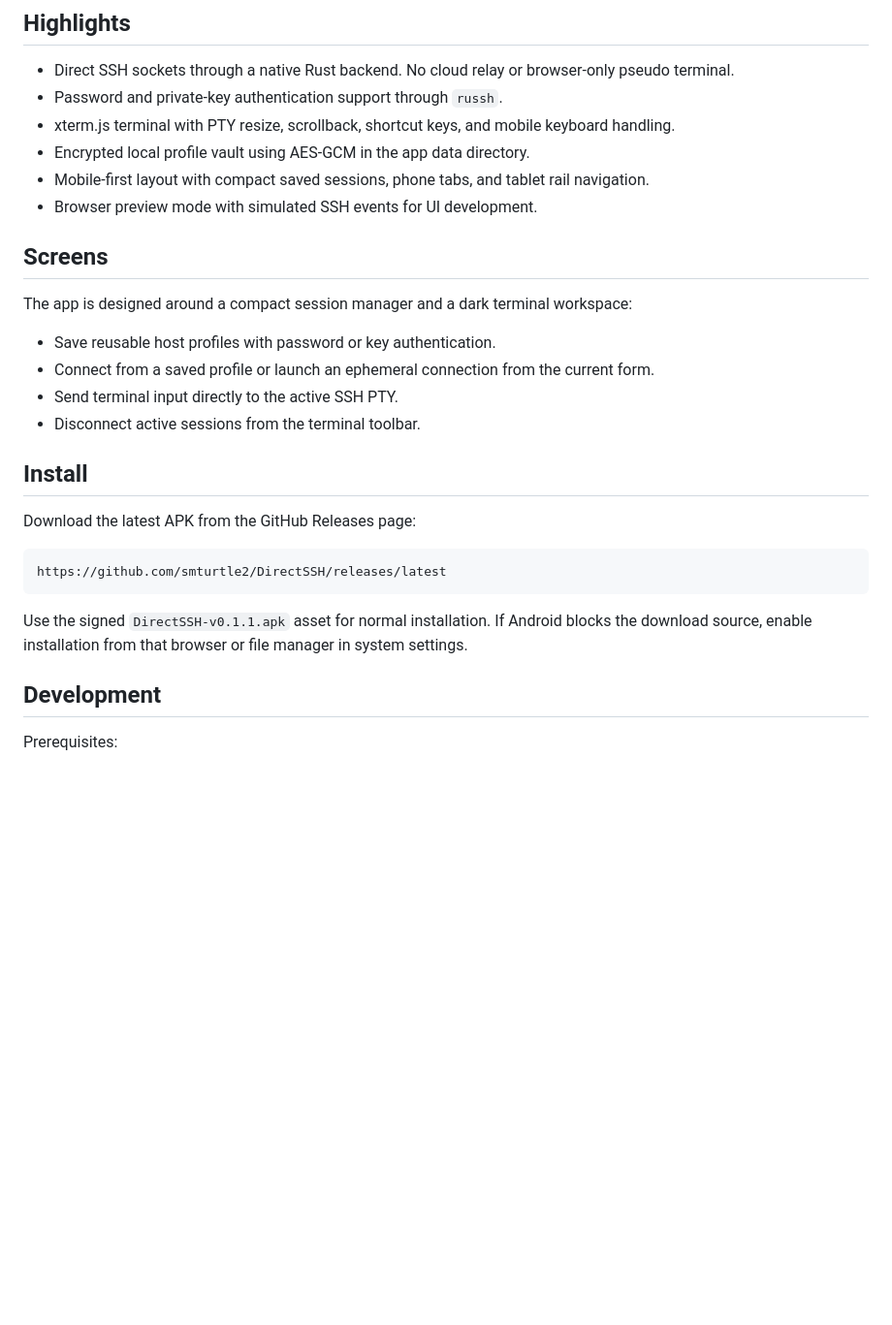
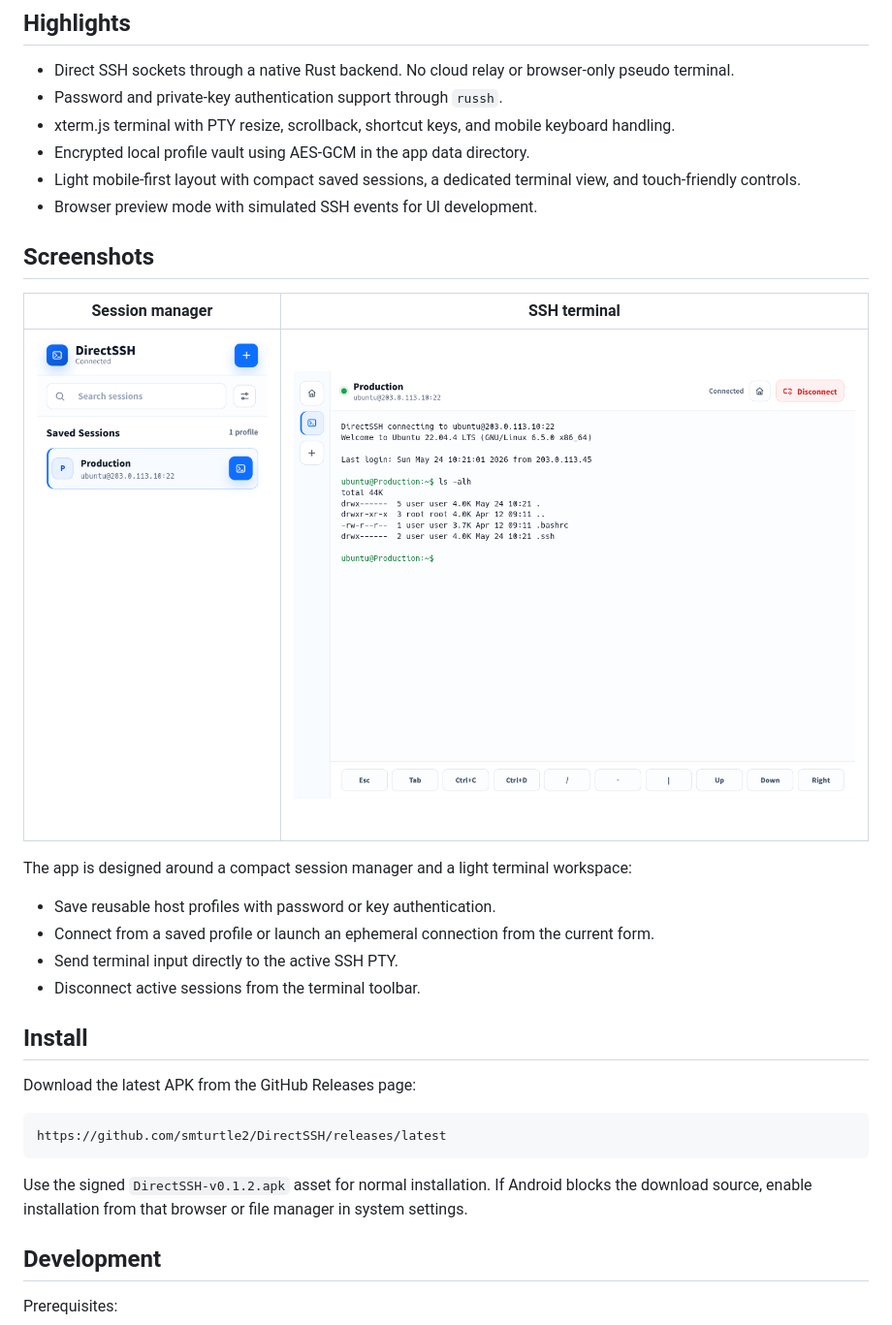
Before and after one commit to smturtle2/DirectSSH, a Markdown page: README.md, the part around the change. Shown: that part at 97% size. GitHub-like rendering; pictures changed too: docs/assets/directssh-home-light.png (added), docs/assets/directssh-terminal-light.png (added); blank space fills up the shorter version.

Commit message:
Rebuild DirectSSH as a light client UI

````diff
--- a/README.md
+++ b/README.md
@@ -21,12 +21,16 @@
 - Password and private-key authentication support through `russh`.
 - xterm.js terminal with PTY resize, scrollback, shortcut keys, and mobile keyboard handling.
 - Encrypted local profile vault using AES-GCM in the app data directory.
-- Mobile-first layout with compact saved sessions, phone tabs, and tablet rail navigation.
+- Light mobile-first layout with compact saved sessions, a dedicated terminal view, and touch-friendly controls.
 - Browser preview mode with simulated SSH events for UI development.
 
-## Screens
+## Screenshots
 
-The app is designed around a compact session manager and a dark terminal workspace:
+| Session manager | SSH terminal |
+| --- | --- |
+| <img src="docs/assets/directssh-home-light.png" alt="DirectSSH light session manager" width="320"> | <img src="docs/assets/directssh-terminal-light.png" alt="DirectSSH light terminal" width="640"> |
+
+The app is designed around a compact session manager and a light terminal workspace:
 
 - Save reusable host profiles with password or key authentication.
 - Connect from a saved profile or launch an ephemeral connection from the current form.
@@ -41,7 +45,7 @@ Download the latest APK from the GitHub Releases page:
 https://github.com/smturtle2/DirectSSH/releases/latest
 ```
 
-Use the signed `DirectSSH-v0.1.1.apk` asset for normal installation. If Android blocks the download source, enable installation from that browser or file manager in system settings.
+Use the signed `DirectSSH-v0.1.2.apk` asset for normal installation. If Android blocks the download source, enable installation from that browser or file manager in system settings.
 
 ## Development
 
````
Also changed, not shown: 9 other files.
